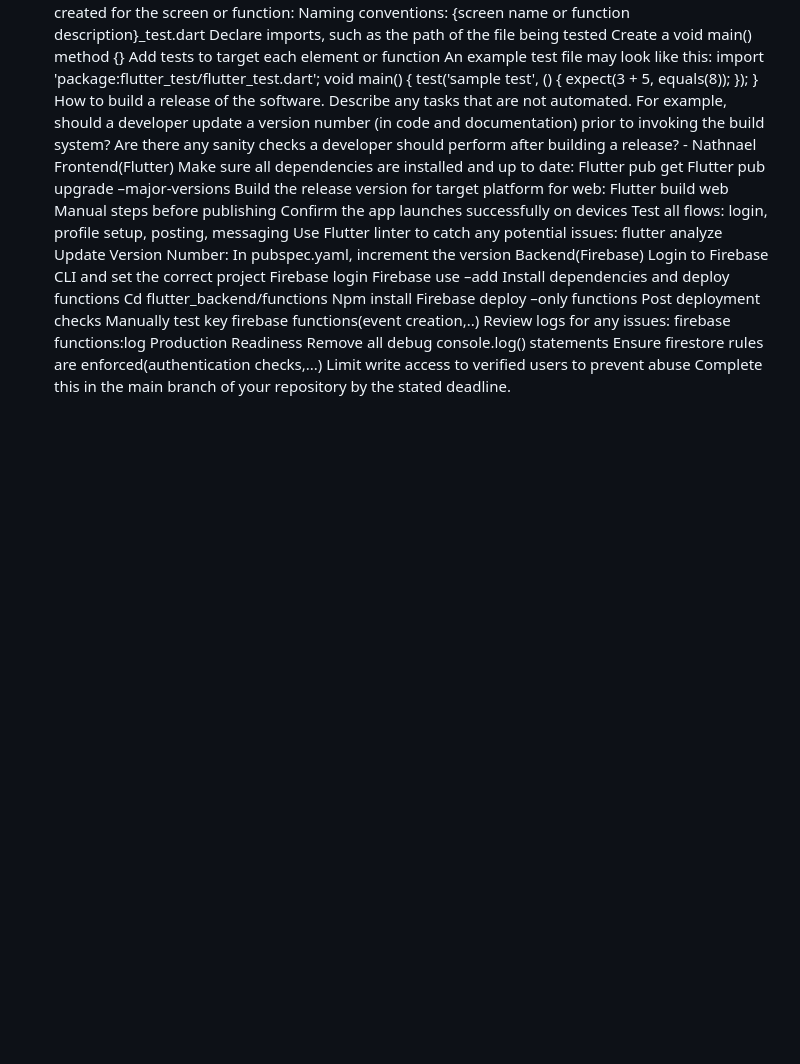
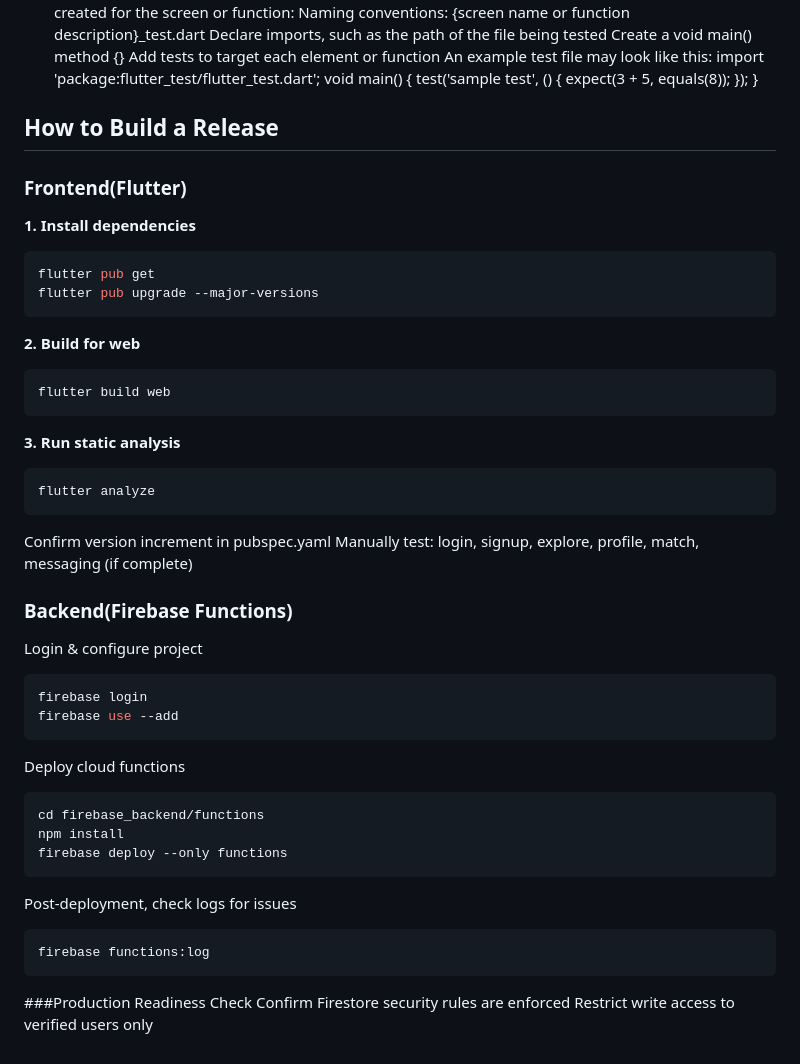
Before and after one commit to yonasnat/tapin-uw, a Markdown page: Developer_Guide.md, the part around the change. Rendered like a GitHub page; blank space fills up the shorter version.

Commit message:
Update Developer_Guide.md
cleaned up how to build a release

````diff
--- a/Developer_Guide.md
+++ b/Developer_Guide.md
@@ -59,32 +59,46 @@ void main() {
     expect(3 + 5, equals(8));
   });
 }
-How to build a release of the software. Describe any tasks that are not automated. For example, should a developer update a version number (in code and documentation) prior to invoking the build system? Are there any sanity checks a developer should perform after building a release? - Nathnael
-Frontend(Flutter)
-Make sure all dependencies are installed and up to date:
-Flutter pub get
-Flutter pub upgrade –major-versions
-Build the release version for target platform for web:
-Flutter build web
-Manual steps before publishing
-Confirm the app launches successfully on devices
-Test all flows: login, profile setup, posting, messaging
-Use Flutter linter to catch any potential issues: flutter analyze
-Update Version Number:
-In pubspec.yaml, increment the version
-Backend(Firebase)
-Login to Firebase CLI and set the correct project
-Firebase login
-Firebase use –add
-Install dependencies and deploy functions
-Cd flutter_backend/functions
-Npm install
-Firebase deploy –only functions
-Post deployment checks
-Manually test key firebase functions(event creation,..)
-Review logs for any issues: firebase functions:log
-Production Readiness
-Remove all debug console.log() statements
-Ensure firestore rules are enforced(authentication checks,...)
-Limit write access to verified users to prevent abuse
-Complete this in the main branch of your repository by the stated deadline.
+
+## How to Build a Release
+### Frontend(Flutter)
+**1. Install dependencies**
+```bash
+flutter pub get
+flutter pub upgrade --major-versions
+```
+
+**2. Build for web**
+```bash
+flutter build web
+```
+
+**3. Run static analysis**
+```bash
+flutter analyze
+```
+Confirm version increment in pubspec.yaml
+Manually test: login, signup, explore, profile, match, messaging (if complete)
+
+### Backend(Firebase Functions)
+Login & configure project
+```bash
+firebase login
+firebase use --add
+```
+
+Deploy cloud functions
+```bash
+cd firebase_backend/functions
+npm install
+firebase deploy --only functions
+```
+
+Post-deployment, check logs for issues
+```bash
+firebase functions:log
+```
+
+###Production Readiness Check
+Confirm Firestore security rules are enforced
+Restrict write access to verified users only
````
